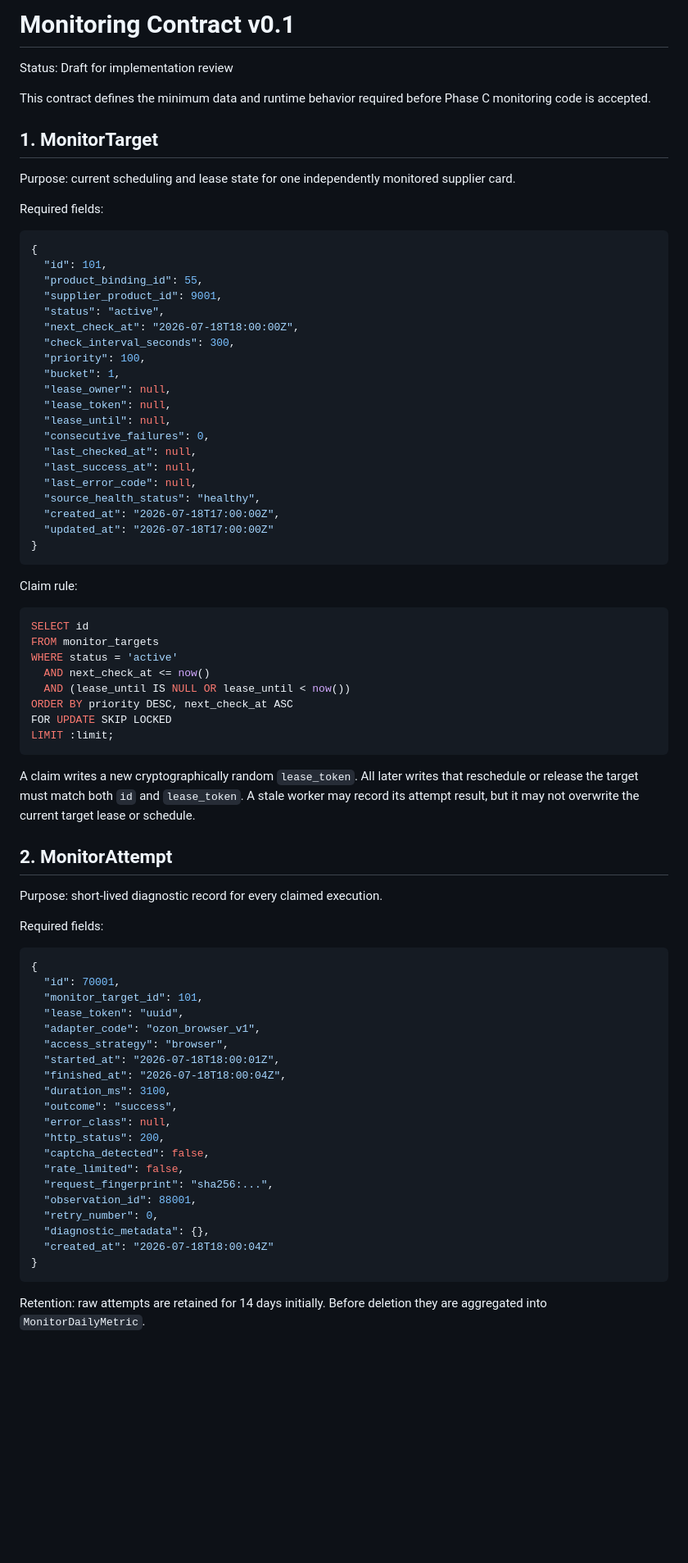
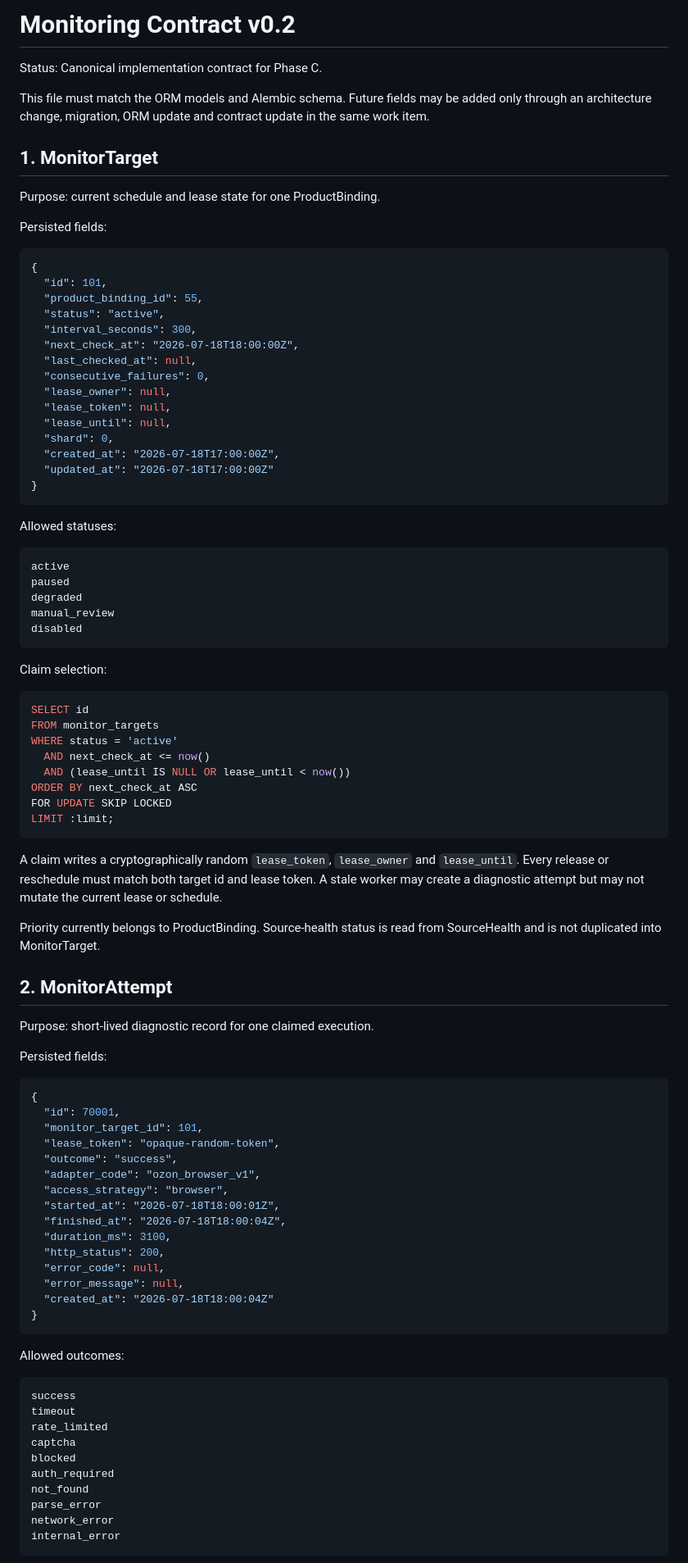
Before and after one commit to Aley133/leo-crm, a Markdown page: contracts/monitoring.md, the part around one of its changes. Shown at 82% size. Drawn GitHub-style; blank space fills up the shorter version.

````diff
--- a/contracts/monitoring.md
+++ b/contracts/monitoring.md
@@ -1,39 +1,44 @@
-# Monitoring Contract v0.1
+# Monitoring Contract v0.2
 
-Status: Draft for implementation review
+Status: Canonical implementation contract for Phase C.
 
-This contract defines the minimum data and runtime behavior required before Phase C monitoring code is accepted.
+This file must match the ORM models and Alembic schema. Future fields may be added only through an architecture change, migration, ORM update and contract update in the same work item.
 
 ## 1. MonitorTarget
 
-Purpose: current scheduling and lease state for one independently monitored supplier card.
+Purpose: current schedule and lease state for one ProductBinding.
 
-Required fields:
+Persisted fields:
 
 ```json
 {
   "id": 101,
   "product_binding_id": 55,
-  "supplier_product_id": 9001,
   "status": "active",
+  "interval_seconds": 300,
   "next_check_at": "2026-07-18T18:00:00Z",
-  "check_interval_seconds": 300,
-  "priority": 100,
-  "bucket": 1,
+  "last_checked_at": null,
+  "consecutive_failures": 0,
   "lease_owner": null,
   "lease_token": null,
   "lease_until": null,
-  "consecutive_failures": 0,
-  "last_checked_at": null,
-  "last_success_at": null,
-  "last_error_code": null,
-  "source_health_status": "healthy",
+  "shard": 0,
   "created_at": "2026-07-18T17:00:00Z",
   "updated_at": "2026-07-18T17:00:00Z"
 }
 ```
 
-Claim rule:
+Allowed statuses:
+
+```text
+active
+paused
+degraded
+manual_review
+disabled
+```
+
+Claim selection:
 
 ```sql
 SELECT id
@@ -41,40 +46,51 @@ FROM monitor_targets
 WHERE status = 'active'
   AND next_check_at <= now()
   AND (lease_until IS NULL OR lease_until < now())
-ORDER BY priority DESC, next_check_at ASC
+ORDER BY next_check_at ASC
 FOR UPDATE SKIP LOCKED
 LIMIT :limit;
 ```
 
-A claim writes a new cryptographically random `lease_token`. All later writes that reschedule or release the target must match both `id` and `lease_token`. A stale worker may record its attempt result, but it may not overwrite the current target lease or schedule.
+A claim writes a cryptographically random `lease_token`, `lease_owner` and `lease_until`. Every release or reschedule must match both target id and lease token. A stale worker may create a diagnostic attempt but may not mutate the current lease or schedule.
+
+Priority currently belongs to ProductBinding. Source-health status is read from SourceHealth and is not duplicated into MonitorTarget.
 
 ## 2. MonitorAttempt
 
-Purpose: short-lived diagnostic record for every claimed execution.
+Purpose: short-lived diagnostic record for one claimed execution.
 
-Required fields:
+Persisted fields:
 
 ```json
 {
   "id": 70001,
   "monitor_target_id": 101,
-  "lease_token": "uuid",
+  "lease_token": "opaque-random-token",
+  "outcome": "success",
   "adapter_code": "ozon_browser_v1",
   "access_strategy": "browser",
   "started_at": "2026-07-18T18:00:01Z",
   "finished_at": "2026-07-18T18:00:04Z",
   "duration_ms": 3100,
-  "outcome": "success",
-  "error_class": null,
   "http_status": 200,
-  "captcha_detected": false,
-  "rate_limited": false,
-  "request_fingerprint": "sha256:...",
-  "observation_id": 88001,
-  "retry_number": 0,
-  "diagnostic_metadata": {},
+  "error_code": null,
+  "error_message": null,
   "created_at": "2026-07-18T18:00:04Z"
 }
 ```
 
-Retention: raw attempts are retained for 14 days initially. Before deletion they are aggregated into `MonitorDailyMetric`.
+Allowed outcomes:
+
+```text
+success
+timeout
+rate_limited
+captcha
+blocked
+auth_required
+not_found
+parse_error
+network_error
+internal_error
+```
+
````
Also changed, not shown: other parts of contracts/monitoring.md (+93 -56 lines).
